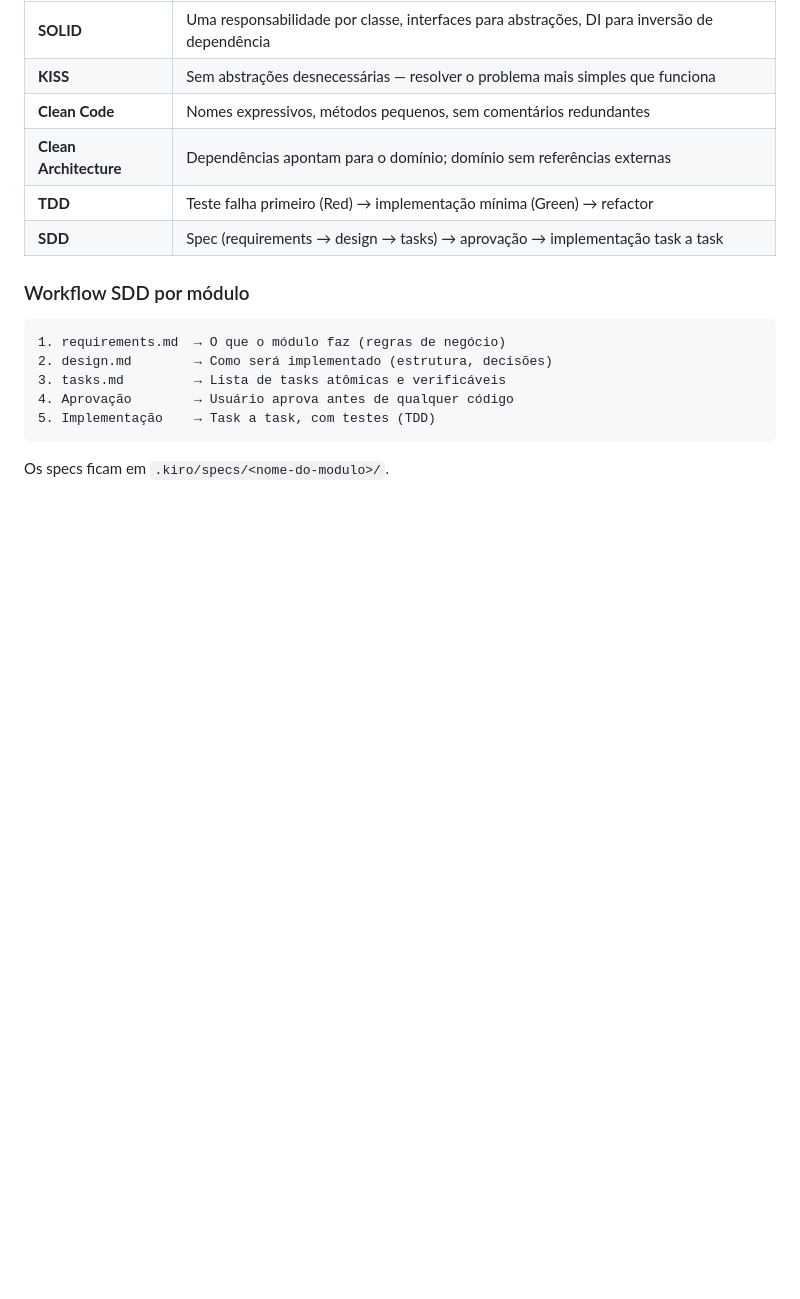
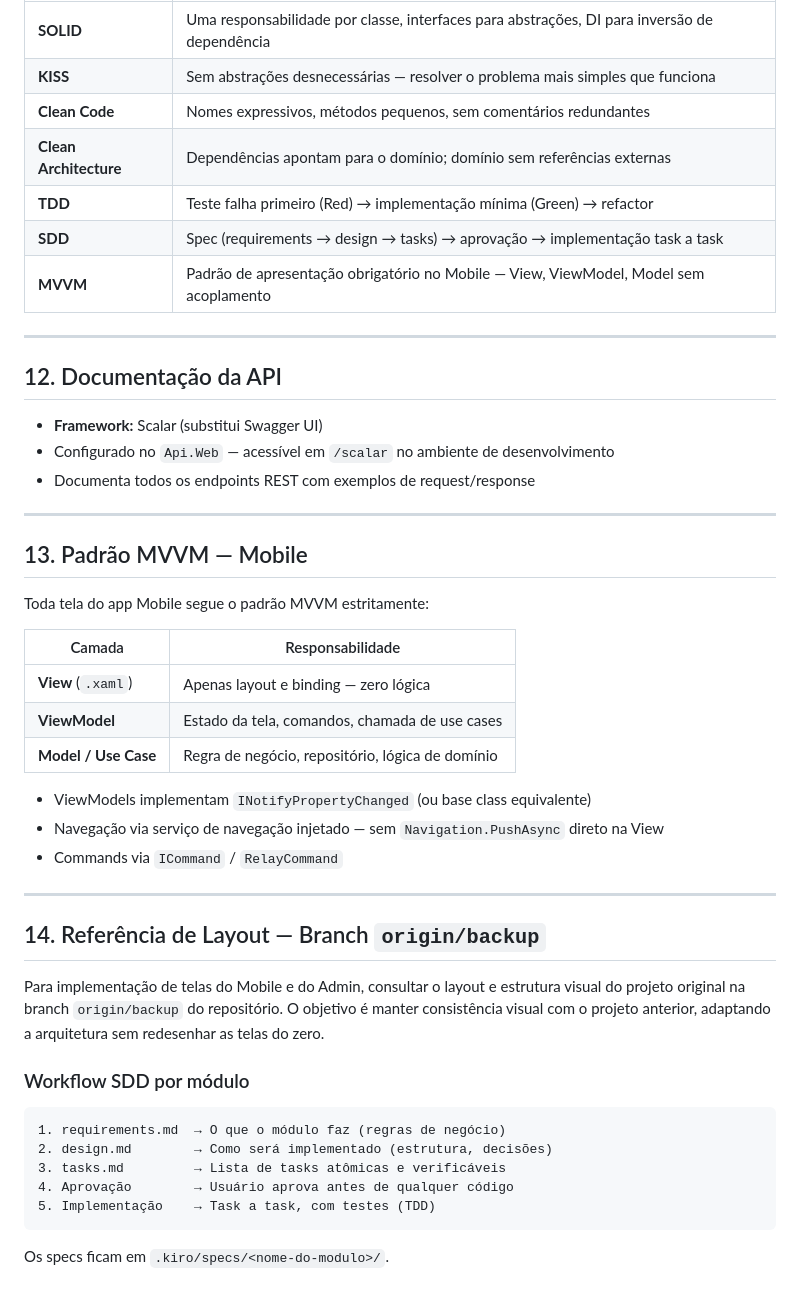
Before and after one commit to carloscampos2014/ProvaVida, a Markdown page: docs/Arquitetura.md, the part around the change. Rendered like a GitHub page; blank space fills up the shorter version.

```diff
--- a/docs/Arquitetura.md
+++ b/docs/Arquitetura.md
@@ -321,6 +321,37 @@ E-mail, WhatsApp e SMS são **disparados em paralelo** — não são tentativas
 | **Clean Architecture** | Dependências apontam para o domínio; domínio sem referências externas |
 | **TDD** | Teste falha primeiro (Red) → implementação mínima (Green) → refactor |
 | **SDD** | Spec (requirements → design → tasks) → aprovação → implementação task a task |
+| **MVVM** | Padrão de apresentação obrigatório no Mobile — View, ViewModel, Model sem acoplamento |
+
+---
+
+## 12. Documentação da API
+
+- **Framework:** Scalar (substitui Swagger UI)
+- Configurado no `Api.Web` — acessível em `/scalar` no ambiente de desenvolvimento
+- Documenta todos os endpoints REST com exemplos de request/response
+
+---
+
+## 13. Padrão MVVM — Mobile
+
+Toda tela do app Mobile segue o padrão MVVM estritamente:
+
+| Camada | Responsabilidade |
+|--------|-----------------|
+| **View** (`.xaml`) | Apenas layout e binding — zero lógica |
+| **ViewModel** | Estado da tela, comandos, chamada de use cases |
+| **Model / Use Case** | Regra de negócio, repositório, lógica de domínio |
+
+- ViewModels implementam `INotifyPropertyChanged` (ou base class equivalente)
+- Navegação via serviço de navegação injetado — sem `Navigation.PushAsync` direto na View
+- Commands via `ICommand` / `RelayCommand`
+
+---
+
+## 14. Referência de Layout — Branch `origin/backup`
+
+Para implementação de telas do Mobile e do Admin, consultar o layout e estrutura visual do projeto original na branch `origin/backup` do repositório. O objetivo é manter consistência visual com o projeto anterior, adaptando a arquitetura sem redesenhar as telas do zero.
 
 ### Workflow SDD por módulo
 
```
